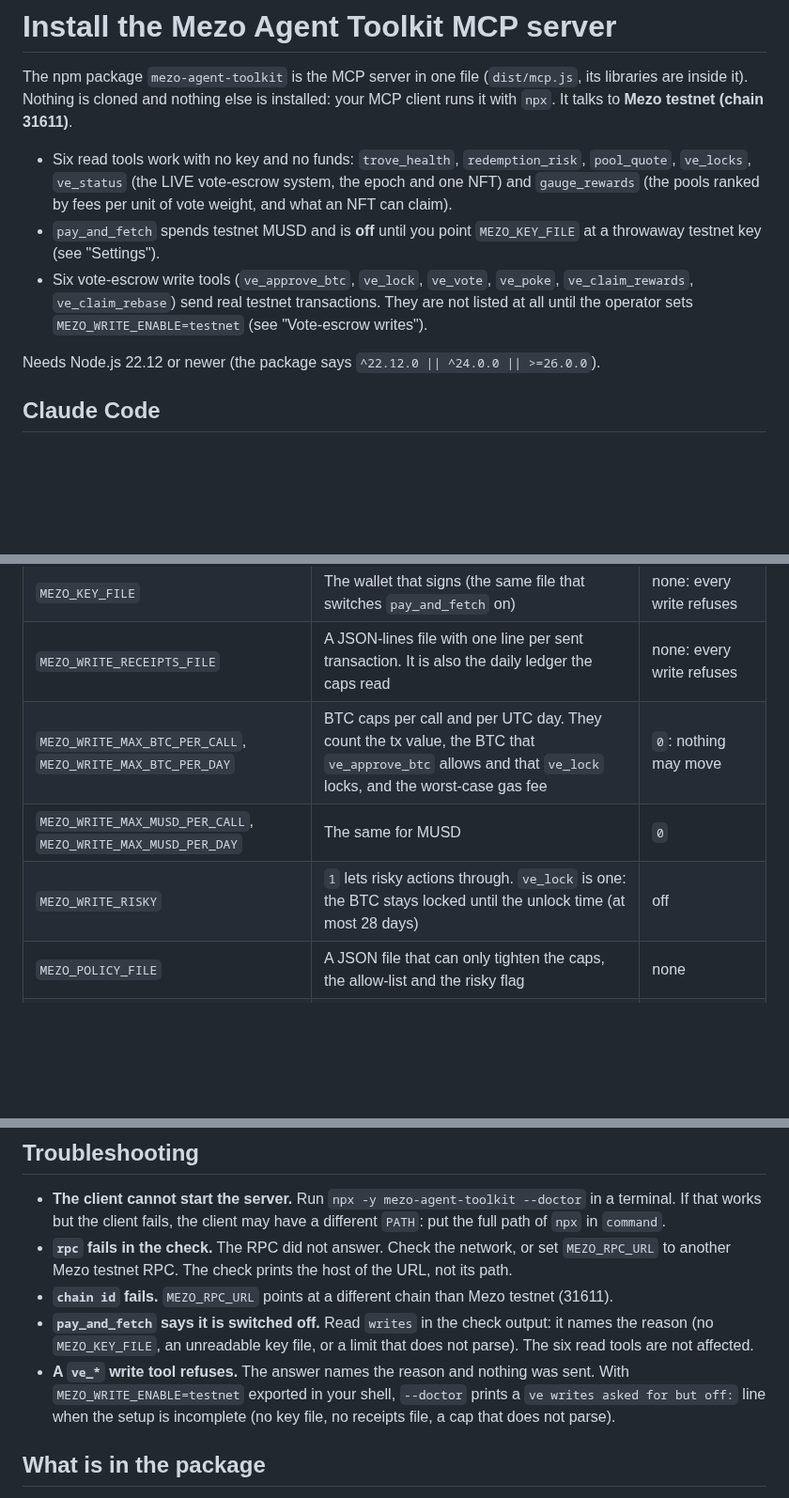
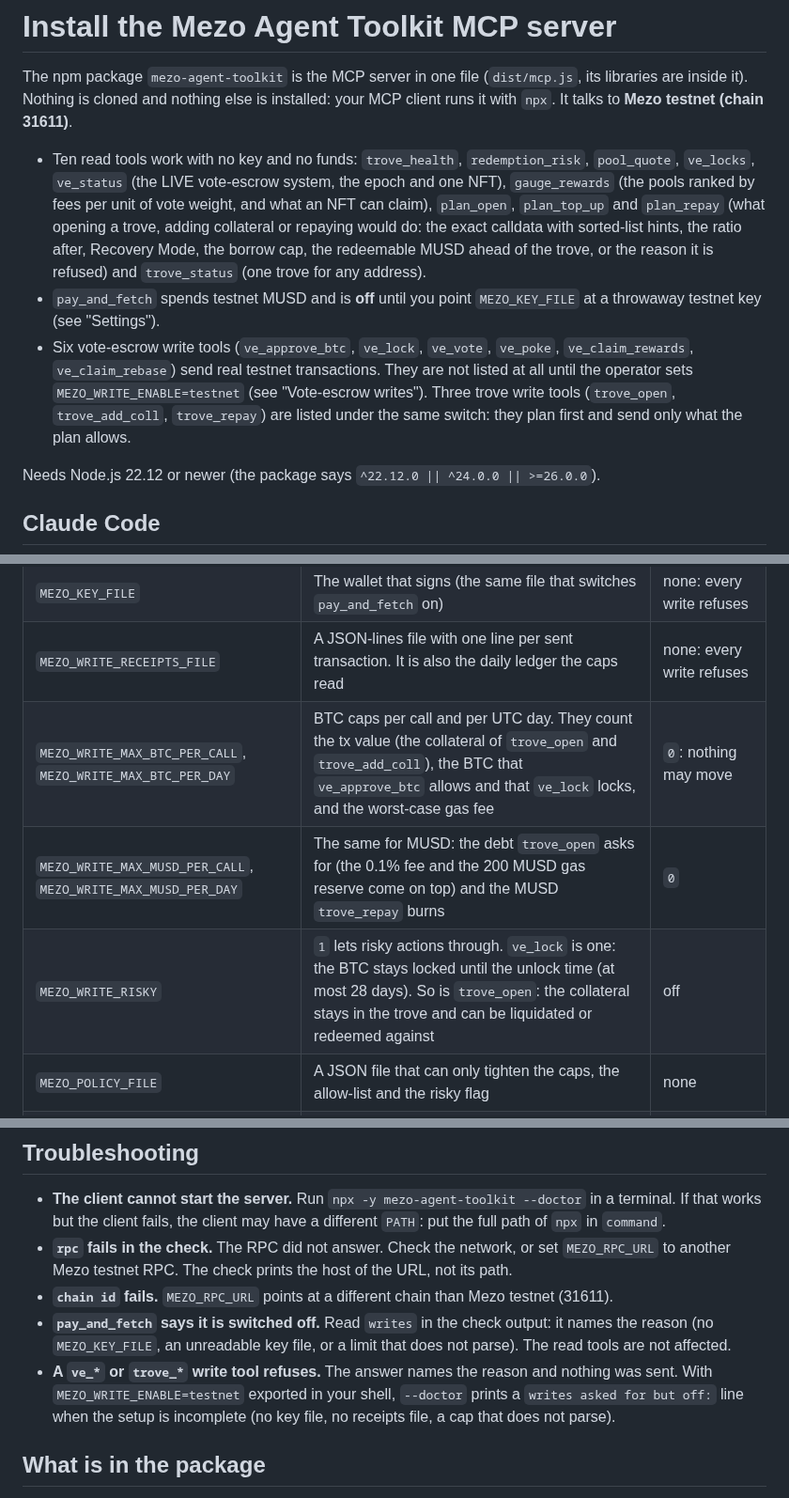
Before and after one commit to Kylne700/mezo-agent-toolkit, a Markdown page: docs/INSTALL.md, 3 parts joined by grey strips. Shown at 94% size. Drawn GitHub-style; blank space fills up the shorter version.

```diff
--- a/docs/INSTALL.md
+++ b/docs/INSTALL.md
@@ -2,9 +2,9 @@
 
 The npm package `mezo-agent-toolkit` is the MCP server in one file (`dist/mcp.js`, its libraries are inside it). Nothing is cloned and nothing else is installed: your MCP client runs it with `npx`. It talks to **Mezo testnet (chain 31611)**.
 
-- Six read tools work with no key and no funds: `trove_health`, `redemption_risk`, `pool_quote`, `ve_locks`, `ve_status` (the LIVE vote-escrow system, the epoch and one NFT) and `gauge_rewards` (the pools ranked by fees per unit of vote weight, and what an NFT can claim).
+- Ten read tools work with no key and no funds: `trove_health`, `redemption_risk`, `pool_quote`, `ve_locks`, `ve_status` (the LIVE vote-escrow system, the epoch and one NFT), `gauge_rewards` (the pools ranked by fees per unit of vote weight, and what an NFT can claim), `plan_open`, `plan_top_up` and `plan_repay` (what opening a trove, adding collateral or repaying would do: the exact calldata with sorted-list hints, the ratio after, Recovery Mode, the borrow cap, the redeemable MUSD ahead of the trove, or the reason it is refused) and `trove_status` (one trove for any address).
 - `pay_and_fetch` spends testnet MUSD and is **off** until you point `MEZO_KEY_FILE` at a throwaway testnet key (see "Settings").
-- Six vote-escrow write tools (`ve_approve_btc`, `ve_lock`, `ve_vote`, `ve_poke`, `ve_claim_rewards`, `ve_claim_rebase`) send real testnet transactions. They are not listed at all until the operator sets `MEZO_WRITE_ENABLE=testnet` (see "Vote-escrow writes").
+- Six vote-escrow write tools (`ve_approve_btc`, `ve_lock`, `ve_vote`, `ve_poke`, `ve_claim_rewards`, `ve_claim_rebase`) send real testnet transactions. They are not listed at all until the operator sets `MEZO_WRITE_ENABLE=testnet` (see "Vote-escrow writes"). Three trove write tools (`trove_open`, `trove_add_coll`, `trove_repay`) are listed under the same switch: they plan first and send only what the plan allows.
 
 Needs Node.js 22.12 or newer (the package says `^22.12.0 || ^24.0.0 || >=26.0.0`).
 
@@ -83,9 +83,9 @@ claude mcp add mezo -e MEZO_KEY_FILE=/path/to/testnet.key -e MEZO_WRITE_ENABLE=t
 | `MEZO_WRITE_ENABLE` | Exactly `testnet` lists the write tools | off |
 | `MEZO_KEY_FILE` | The wallet that signs (the same file that switches `pay_and_fetch` on) | none: every write refuses |
 | `MEZO_WRITE_RECEIPTS_FILE` | A JSON-lines file with one line per sent transaction. It is also the daily ledger the caps read | none: every write refuses |
-| `MEZO_WRITE_MAX_BTC_PER_CALL`, `MEZO_WRITE_MAX_BTC_PER_DAY` | BTC caps per call and per UTC day. They count the tx value, the BTC that `ve_approve_btc` allows and that `ve_lock` locks, and the worst-case gas fee | `0`: nothing may move |
-| `MEZO_WRITE_MAX_MUSD_PER_CALL`, `MEZO_WRITE_MAX_MUSD_PER_DAY` | The same for MUSD | `0` |
-| `MEZO_WRITE_RISKY` | `1` lets risky actions through. `ve_lock` is one: the BTC stays locked until the unlock time (at most 28 days) | off |
+| `MEZO_WRITE_MAX_BTC_PER_CALL`, `MEZO_WRITE_MAX_BTC_PER_DAY` | BTC caps per call and per UTC day. They count the tx value (the collateral of `trove_open` and `trove_add_coll`), the BTC that `ve_approve_btc` allows and that `ve_lock` locks, and the worst-case gas fee | `0`: nothing may move |
+| `MEZO_WRITE_MAX_MUSD_PER_CALL`, `MEZO_WRITE_MAX_MUSD_PER_DAY` | The same for MUSD: the debt `trove_open` asks for (the 0.1% fee and the 200 MUSD gas reserve come on top) and the MUSD `trove_repay` burns | `0` |
+| `MEZO_WRITE_RISKY` | `1` lets risky actions through. `ve_lock` is one: the BTC stays locked until the unlock time (at most 28 days). So is `trove_open`: the collateral stays in the trove and can be liquidated or redeemed against | off |
 | `MEZO_POLICY_FILE` | A JSON file that can only tighten the caps, the allow-list and the risky flag | none |
 | `MEZO_WRITE_KILL_FILE` | While this file exists, nothing is sent | a file named `STOP` next to the receipts file |
 
@@ -96,8 +96,8 @@ An approve and the lock it pays for each count as the full BTC amount, so lockin
 - **The client cannot start the server.** Run `npx -y mezo-agent-toolkit --doctor` in a terminal. If that works but the client fails, the client may have a different `PATH`: put the full path of `npx` in `command`.
 - **`rpc` fails in the check.** The RPC did not answer. Check the network, or set `MEZO_RPC_URL` to another Mezo testnet RPC. The check prints the host of the URL, not its path.
 - **`chain id` fails.** `MEZO_RPC_URL` points at a different chain than Mezo testnet (31611).
-- **`pay_and_fetch` says it is switched off.** Read `writes` in the check output: it names the reason (no `MEZO_KEY_FILE`, an unreadable key file, or a limit that does not parse). The six read tools are not affected.
-- **A `ve_*` write tool refuses.** The answer names the reason and nothing was sent. With `MEZO_WRITE_ENABLE=testnet` exported in your shell, `--doctor` prints a `ve writes asked for but off:` line when the setup is incomplete (no key file, no receipts file, a cap that does not parse).
+- **`pay_and_fetch` says it is switched off.** Read `writes` in the check output: it names the reason (no `MEZO_KEY_FILE`, an unreadable key file, or a limit that does not parse). The read tools are not affected.
+- **A `ve_*` or `trove_*` write tool refuses.** The answer names the reason and nothing was sent. With `MEZO_WRITE_ENABLE=testnet` exported in your shell, `--doctor` prints a `writes asked for but off:` line when the setup is incomplete (no key file, no receipts file, a cap that does not parse).
 
 ## What is in the package
 
```
Also changed, not shown: other parts of docs/INSTALL.md (+2 -2 lines), README.md (+3 -3 lines), docs/THREAT-MODEL.md (+7 -4 lines).
